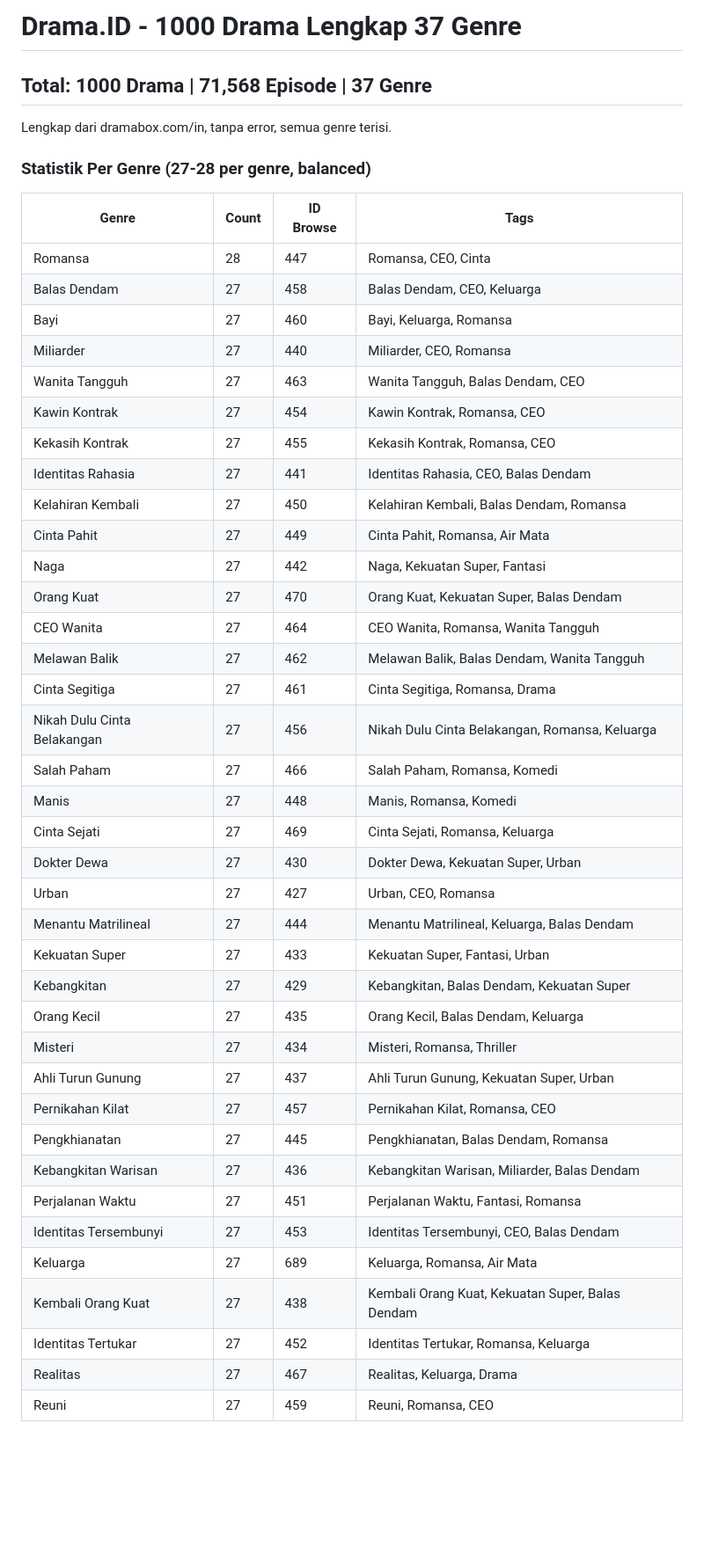
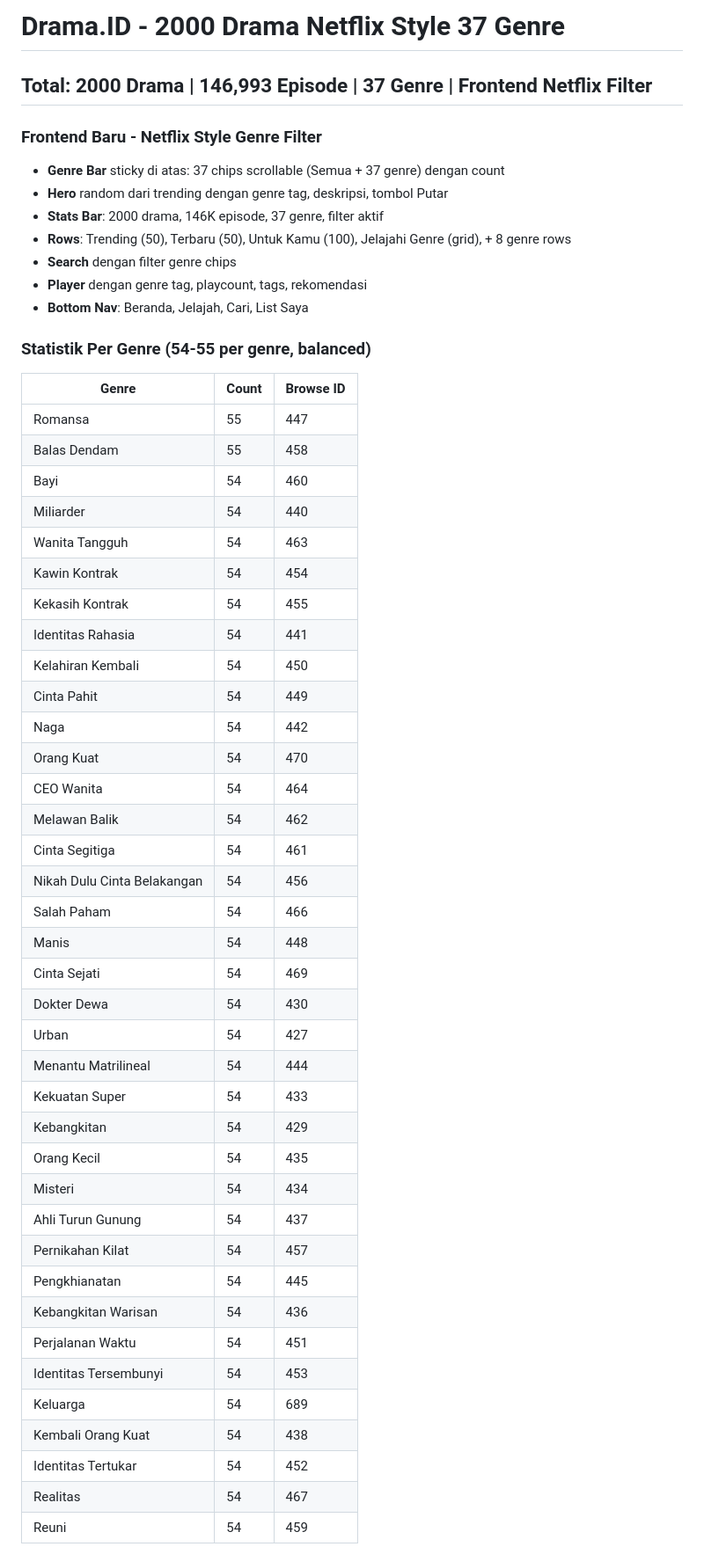
Before and after one commit to lucuk094-crypto/Drama.ID, a Markdown page: STATISTIK.md, the part around one of its changes. Shown at 88% size. Rendered like a GitHub page; blank space fills up the shorter version.

Commit message:
Update STATISTIK 2000 drama Netflix filter

```diff
--- a/STATISTIK.md
+++ b/STATISTIK.md
@@ -1,47 +1,54 @@
-# Drama.ID - 1000 Drama Lengkap 37 Genre
+# Drama.ID - 2000 Drama Netflix Style 37 Genre
 
-## Total: 1000 Drama | 71,568 Episode | 37 Genre
+## Total: 2000 Drama | 146,993 Episode | 37 Genre | Frontend Netflix Filter
 
-Lengkap dari dramabox.com/in, tanpa error, semua genre terisi.
+### Frontend Baru - Netflix Style Genre Filter
+- **Genre Bar** sticky di atas: 37 chips scrollable (Semua + 37 genre) dengan count
+- **Hero** random dari trending dengan genre tag, deskripsi, tombol Putar
+- **Stats Bar**: 2000 drama, 146K episode, 37 genre, filter aktif
+- **Rows**: Trending (50), Terbaru (50), Untuk Kamu (100), Jelajahi Genre (grid), + 8 genre rows
+- **Search** dengan filter genre chips
+- **Player** dengan genre tag, playcount, tags, rekomendasi
+- **Bottom Nav**: Beranda, Jelajah, Cari, List Saya
 
-### Statistik Per Genre (27-28 per genre, balanced)
-| Genre | Count | ID Browse | Tags |
-|-------|-------|-----------|------|
-| Romansa | 28 | 447 | Romansa, CEO, Cinta |
-| Balas Dendam | 27 | 458 | Balas Dendam, CEO, Keluarga |
-| Bayi | 27 | 460 | Bayi, Keluarga, Romansa |
-| Miliarder | 27 | 440 | Miliarder, CEO, Romansa |
-| Wanita Tangguh | 27 | 463 | Wanita Tangguh, Balas Dendam, CEO |
-| Kawin Kontrak | 27 | 454 | Kawin Kontrak, Romansa, CEO |
-| Kekasih Kontrak | 27 | 455 | Kekasih Kontrak, Romansa, CEO |
-| Identitas Rahasia | 27 | 441 | Identitas Rahasia, CEO, Balas Dendam |
-| Kelahiran Kembali | 27 | 450 | Kelahiran Kembali, Balas Dendam, Romansa |
-| Cinta Pahit | 27 | 449 | Cinta Pahit, Romansa, Air Mata |
-| Naga | 27 | 442 | Naga, Kekuatan Super, Fantasi |
-| Orang Kuat | 27 | 470 | Orang Kuat, Kekuatan Super, Balas Dendam |
-| CEO Wanita | 27 | 464 | CEO Wanita, Romansa, Wanita Tangguh |
-| Melawan Balik | 27 | 462 | Melawan Balik, Balas Dendam, Wanita Tangguh |
-| Cinta Segitiga | 27 | 461 | Cinta Segitiga, Romansa, Drama |
-| Nikah Dulu Cinta Belakangan | 27 | 456 | Nikah Dulu Cinta Belakangan, Romansa, Keluarga |
-| Salah Paham | 27 | 466 | Salah Paham, Romansa, Komedi |
-| Manis | 27 | 448 | Manis, Romansa, Komedi |
-| Cinta Sejati | 27 | 469 | Cinta Sejati, Romansa, Keluarga |
-| Dokter Dewa | 27 | 430 | Dokter Dewa, Kekuatan Super, Urban |
-| Urban | 27 | 427 | Urban, CEO, Romansa |
-| Menantu Matrilineal | 27 | 444 | Menantu Matrilineal, Keluarga, Balas Dendam |
-| Kekuatan Super | 27 | 433 | Kekuatan Super, Fantasi, Urban |
-| Kebangkitan | 27 | 429 | Kebangkitan, Balas Dendam, Kekuatan Super |
-| Orang Kecil | 27 | 435 | Orang Kecil, Balas Dendam, Keluarga |
-| Misteri | 27 | 434 | Misteri, Romansa, Thriller |
-| Ahli Turun Gunung | 27 | 437 | Ahli Turun Gunung, Kekuatan Super, Urban |
-| Pernikahan Kilat | 27 | 457 | Pernikahan Kilat, Romansa, CEO |
-| Pengkhianatan | 27 | 445 | Pengkhianatan, Balas Dendam, Romansa |
-| Kebangkitan Warisan | 27 | 436 | Kebangkitan Warisan, Miliarder, Balas Dendam |
-| Perjalanan Waktu | 27 | 451 | Perjalanan Waktu, Fantasi, Romansa |
-| Identitas Tersembunyi | 27 | 453 | Identitas Tersembunyi, CEO, Balas Dendam |
-| Keluarga | 27 | 689 | Keluarga, Romansa, Air Mata |
-| Kembali Orang Kuat | 27 | 438 | Kembali Orang Kuat, Kekuatan Super, Balas Dendam |
-| Identitas Tertukar | 27 | 452 | Identitas Tertukar, Romansa, Keluarga |
-| Realitas | 27 | 467 | Realitas, Keluarga, Drama |
-| Reuni | 27 | 459 | Reuni, Romansa, CEO |
+### Statistik Per Genre (54-55 per genre, balanced)
+| Genre | Count | Browse ID |
+|-------|-------|-----------|
+| Romansa | 55 | 447 |
+| Balas Dendam | 55 | 458 |
+| Bayi | 54 | 460 |
+| Miliarder | 54 | 440 |
+| Wanita Tangguh | 54 | 463 |
+| Kawin Kontrak | 54 | 454 |
+| Kekasih Kontrak | 54 | 455 |
+| Identitas Rahasia | 54 | 441 |
+| Kelahiran Kembali | 54 | 450 |
+| Cinta Pahit | 54 | 449 |
+| Naga | 54 | 442 |
+| Orang Kuat | 54 | 470 |
+| CEO Wanita | 54 | 464 |
+| Melawan Balik | 54 | 462 |
+| Cinta Segitiga | 54 | 461 |
+| Nikah Dulu Cinta Belakangan | 54 | 456 |
+| Salah Paham | 54 | 466 |
+| Manis | 54 | 448 |
+| Cinta Sejati | 54 | 469 |
+| Dokter Dewa | 54 | 430 |
+| Urban | 54 | 427 |
+| Menantu Matrilineal | 54 | 444 |
+| Kekuatan Super | 54 | 433 |
+| Kebangkitan | 54 | 429 |
+| Orang Kecil | 54 | 435 |
+| Misteri | 54 | 434 |
+| Ahli Turun Gunung | 54 | 437 |
+| Pernikahan Kilat | 54 | 457 |
+| Pengkhianatan | 54 | 445 |
+| Kebangkitan Warisan | 54 | 436 |
+| Perjalanan Waktu | 54 | 451 |
+| Identitas Tersembunyi | 54 | 453 |
+| Keluarga | 54 | 689 |
+| Kembali Orang Kuat | 54 | 438 |
+| Identitas Tertukar | 54 | 452 |
+| Realitas | 54 | 467 |
+| Reuni | 54 | 459 |
 
```
Also changed, not shown: other parts of STATISTIK.md (+30 -45 lines).
